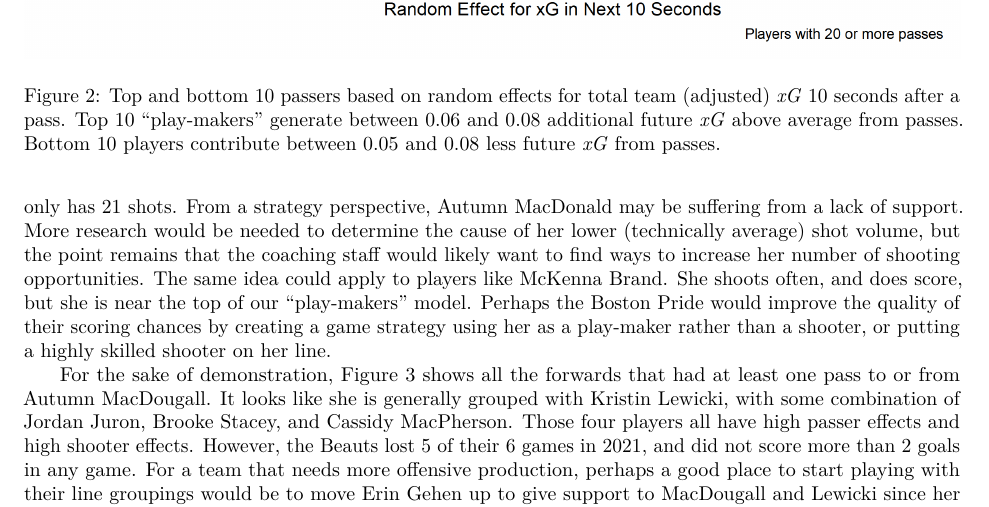
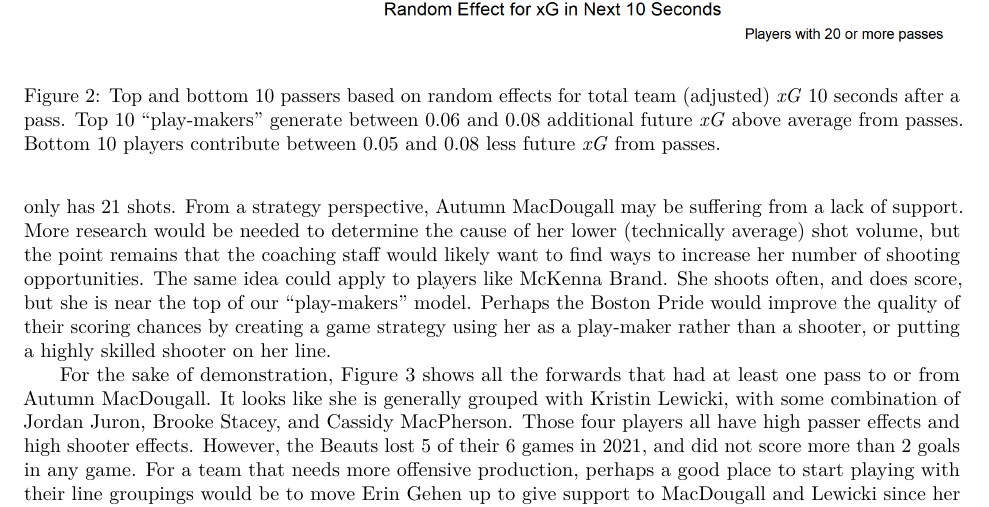
Before and after one commit to dtreisman/BigDataCup2021, an R Markdown document (Big Data Cup 2021.Rmd): part of page 5 of 6, cut so that both start at the same text. Rendered offline with R 4.5, knitr and Pandoc, then LaTeX, with nearby package versions.

Commit message:
changes to write-up

```diff
--- a/Big Data Cup 2021.Rmd
+++ b/Big Data Cup 2021.Rmd
@@ -102,7 +102,7 @@ The model had an RMSE of .209 compared to .227 for the naive prediction (mean *x
 
 ## 7.1 Applications
 
-     As I mentioned above, the goal of this research is not necessarily to create a leader-board or generate a new statistic. While those may be possibilities with the outcomes of the models above and are exciting for fans, what this research aims to do is to provide additional insight to offensive abilities of players with the eventual goal of optimizing rosters or lines. For example, Autumn MacDougall sits tied for third in goals, yet only has 21 shots. From a strategy perspective, Autumn MacDonald may be suffering from a lack of support. More research would be needed to determine the cause of her lower (technically average) shot volume, but the point remains that the coaching staff would likely want to find ways to increase her number of shooting opportunities. The same idea could apply to players like McKenna Brand. She shoots often, and does score, but she is near the top of our "play-makers" model. Perhaps the Boston Pride would improve the quality of their scoring chances by creating a game strategy using her as a play-maker rather than a shooter, or putting a highly skilled shooter on her line.\
+     As I mentioned above, the goal of this research is not necessarily to create a leader-board or generate a new statistic. While those may be possibilities with the outcomes of the models above and are exciting for fans, what this research aims to do is to provide additional insight to offensive abilities of players with the eventual goal of optimizing rosters or lines. For example, Autumn MacDougall sits tied for third in goals, yet only has 21 shots. From a strategy perspective, Autumn MacDougall may be suffering from a lack of support. More research would be needed to determine the cause of her lower (technically average) shot volume, but the point remains that the coaching staff would likely want to find ways to increase her number of shooting opportunities. The same idea could apply to players like McKenna Brand. She shoots often, and does score, but she is near the top of our "play-makers" model. Perhaps the Boston Pride would improve the quality of their scoring chances by creating a game strategy using her as a play-maker rather than a shooter, or putting a highly skilled shooter on her line.\
      For the sake of demonstration, Figure 3 shows all the forwards that had at least one pass to or from Autumn MacDougall. It looks like she is generally grouped with Kristin Lewicki, with some combination of Jordan Juron, Brooke Stacey, and Cassidy MacPherson. Those four players all have high passer effects and high shooter effects. However, the Beauts lost 5 of their 6 games in 2021, and did not score more than 2 goals in any game. For a team that needs more offensive production, perhaps a good place to start playing with their line groupings would be to move Erin Gehen up to give support to MacDougall and Lewicki since her passer effect is higher than Juron and McPherson, yet only has 7 passing interactions with MacDougall. Juron also has a high shooter effect and could use additional passing support to get more shooting opportunities.
 
 ## 7.2 Limitations
```
Also changed, not shown: Big-Data-Cup-2021.pdf.
